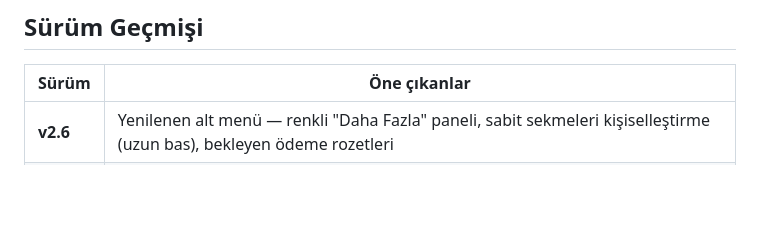
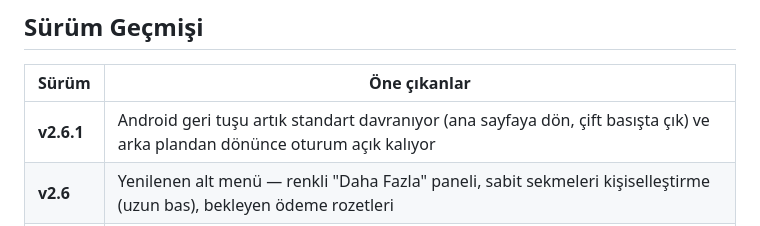
Before and after one commit to kamilsaim/beebook, a Markdown page: README.md, the part around the change. Rendered like a GitHub page; blank space fills up the shorter version.

Commit message:
docs: README surum tablosuna v2.6.1 eklendi
Co-Authored-By: Claude Opus 5 <noreply@anthropic.com>

```diff
--- a/README.md
+++ b/README.md
@@ -49,6 +49,7 @@ Beebook, [Supabase](https://supabase.com) (PostgreSQL + Google OAuth) üzerinde
 
 | Sürüm | Öne çıkanlar |
 |-------|--------------|
+| **v2.6.1** | Android geri tuşu artık standart davranıyor (ana sayfaya dön, çift basışta çık) ve arka plandan dönünce oturum açık kalıyor |
 | **v2.6** | Yenilenen alt menü — renkli "Daha Fazla" paneli, sabit sekmeleri kişiselleştirme (uzun bas), bekleyen ödeme rozetleri |
 | **v2.5** | Envanter bölümü (ekipman/malzeme takibi); taşan menü için "Daha Fazla" paneli; uygulama içi hesap silme ve gizlilik politikası |
 | **v2.4** | Sezonlar gerçek hesap dönemi oldu — satış, gider ve arı sütü aktif sezona göre ayrılır; stok raporu; sezon rozeti sezon adını gösterir |
```
